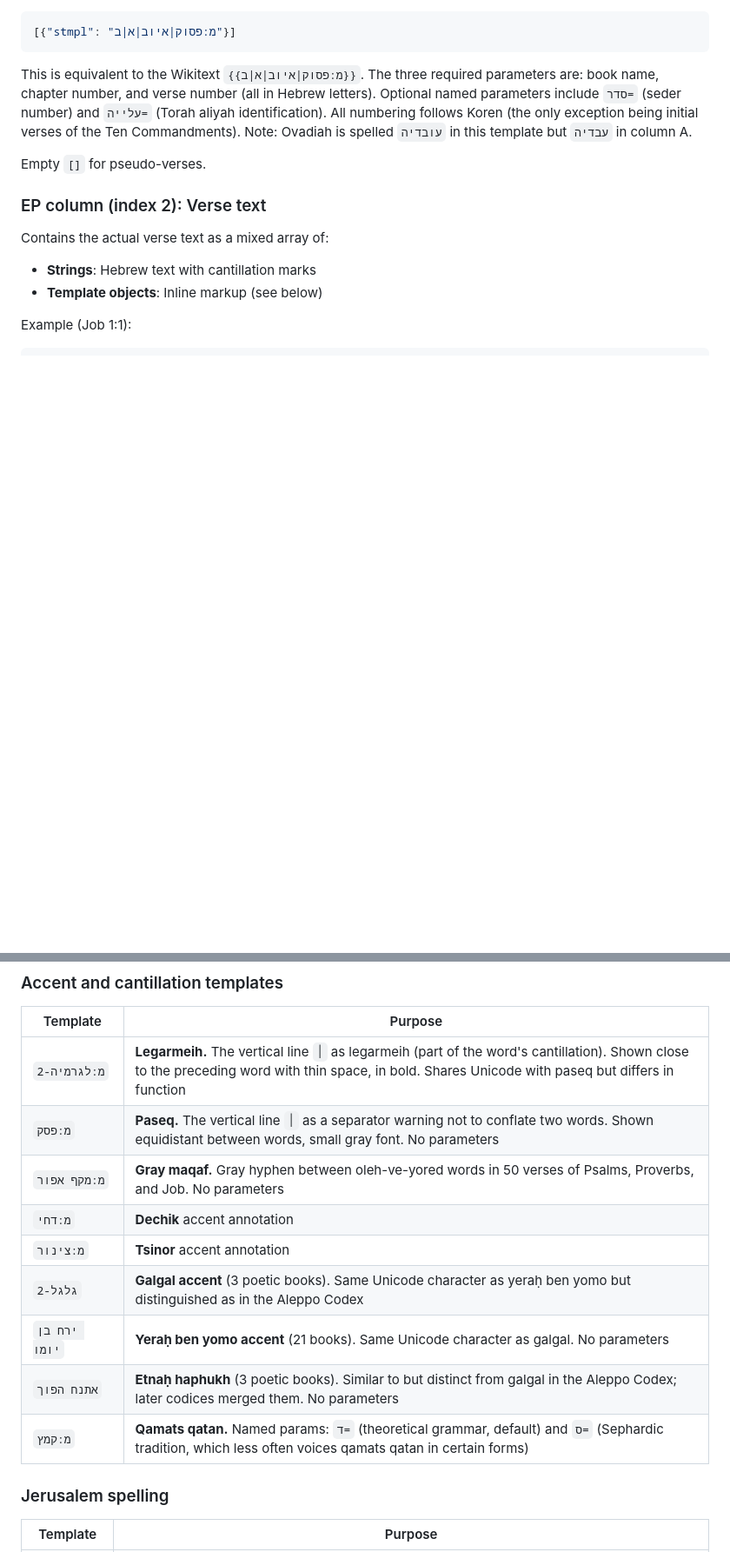
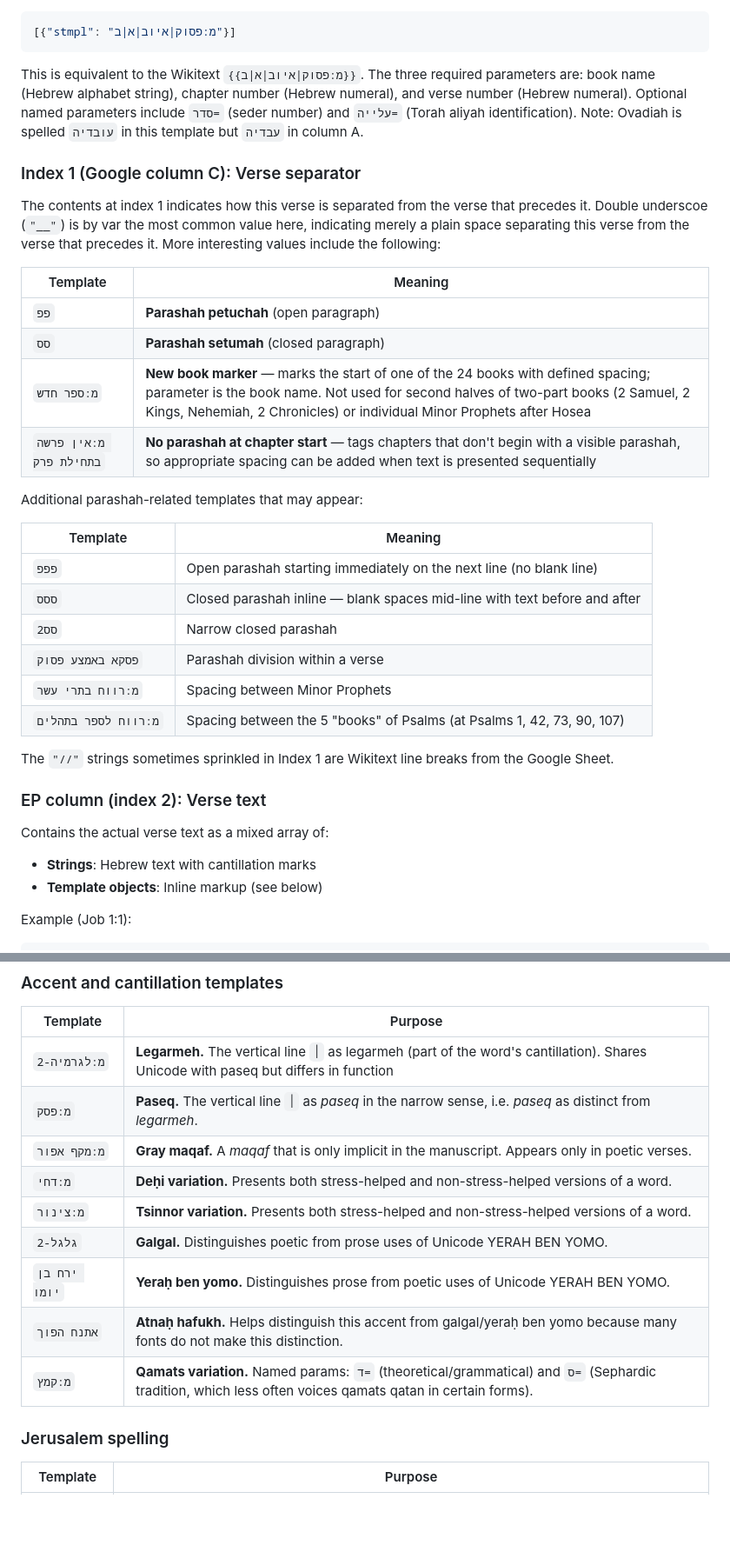
Before and after one commit to bdenckla/MAM-parsed, a Markdown page: doc-under-readme/reading-mam-parsed-plain.md, 2 parts joined by grey strips. Shown at 87% size. GitHub-like rendering; blank space fills up the shorter version.

````diff
--- a/doc-under-readme/reading-mam-parsed-plain.md
+++ b/doc-under-readme/reading-mam-parsed-plain.md
@@ -172,13 +142,40 @@ Contains a `מ:פסוק` template identifying the verse:
 ```
 
 This is equivalent to the Wikitext `{{מ:פסוק|איוב|א|ב}}`.
-The three required parameters are: book name, chapter number, and verse number
-(all in Hebrew letters). Optional named parameters include `סדר=` (seder number)
-and `עלייה=` (Torah aliyah identification). All numbering follows Koren
-(the only exception being initial verses of the Ten Commandments).
+The three required parameters are:
+book name (Hebrew alphabet string),
+chapter number (Hebrew numeral), and
+verse number (Hebrew numeral).
+Optional named parameters include <bdi>`סדר=`</bdi> (seder number)
+and <bdi>`עלייה=`</bdi> (Torah aliyah identification).
 Note: Ovadiah is spelled `עובדיה` in this template but `עבדיה` in column A.
 
-Empty `[]` for pseudo-verses.
+
+### Index 1 (Google column C): Verse separator
+
+The contents at index 1 indicates how this verse is separated from the verse that precedes it.
+Double underscoe (`"__"`) is by var the most common value here, indicating merely a plain space
+separating this verse from the verse that precedes it. More interesting values include the following:
+
+| Template | Meaning |
+|-------|---------|
+| <bdi>`פפ`</bdi> | **Parashah petuchah** (open paragraph) |
+| <bdi>`סס`</bdi> | **Parashah setumah** (closed paragraph) |
+| <bdi>`מ:ספר חדש`</bdi> | **New book marker** — marks the start of one of the 24 books with defined spacing; parameter is the book name. Not used for second halves of two-part books (2 Samuel, 2 Kings, Nehemiah, 2 Chronicles) or individual Minor Prophets after Hosea |
+| <bdi>`מ:אין פרשה בתחילת פרק`</bdi> | **No parashah at chapter start** — tags chapters that don't begin with a visible parashah, so appropriate spacing can be added when text is presented sequentially |
+
+Additional parashah-related templates that may appear:
+
+| Template | Meaning |
+|----------|---------|
+| <bdi>`פפפ`</bdi> | Open parashah starting immediately on the next line (no blank line) |
+| <bdi>`ססס`</bdi> | Closed parashah inline — blank spaces mid-line with text before and after |
+| <bdi>`סס2`</bdi> | Narrow closed parashah |
+| <bdi>`פסקא באמצע פסוק`</bdi> | Parashah division within a verse |
+| <bdi>`מ:רווח בתרי עשר`</bdi> | Spacing between Minor Prophets |
+| <bdi>`מ:רווח לספר בתהלים`</bdi> | Spacing between the 5 "books" of Psalms (at Psalms 1, 42, 73, 90, 107) |
+
+The `"//"` strings sometimes sprinkled in Index 1 are Wikitext line breaks from the Google Sheet.
 
 ### EP column (index 2): Verse text
 
@@ -301,15 +296,15 @@ Example of standard ketiv-qere:
 
 | Template | Purpose |
 |----------|---------|
-| `מ:לגרמיה-2` | **Legarmeih.** The vertical line `׀` as legarmeih (part of the word's cantillation). Shown close to the preceding word with thin space, in bold. Shares Unicode with paseq but differs in function |
-| `מ:פסק` | **Paseq.** The vertical line `׀` as a separator warning not to conflate two words. Shown equidistant between words, small gray font. No parameters |
-| `מ:מקף אפור` | **Gray maqaf.** Gray hyphen between oleh-ve-yored words in 50 verses of Psalms, Proverbs, and Job. No parameters |
-| `מ:דחי` | **Dechik** accent annotation |
-| `מ:צינור` | **Tsinor** accent annotation |
-| `גלגל-2` | **Galgal accent** (3 poetic books). Same Unicode character as yeraḥ ben yomo but distinguished as in the Aleppo Codex |
-| `ירח בן יומו` | **Yeraḥ ben yomo accent** (21 books). Same Unicode character as galgal. No parameters |
-| `אתנח הפוך` | **Etnaḥ haphukh** (3 poetic books). Similar to but distinct from galgal in the Aleppo Codex; later codices merged them. No parameters |
-| `מ:קמץ` | **Qamats qatan.** Named params: `ד=` (theoretical grammar, default) and `ס=` (Sephardic tradition, which less often voices qamats qatan in certain forms) |
+| <bdi>`מ:לגרמיה-2`</bdi> | **Legarmeh.** The vertical line `׀` as legarmeh (part of the word's cantillation).  Shares Unicode with paseq but differs in function |
+| <bdi>`מ:פסק`</bdi> | **Paseq.** The vertical line `׀` as _paseq_ in the narrow sense, i.e. _paseq_ as distinct from _legarmeh_. |
+| <bdi>`מ:מקף אפור`</bdi> | **Gray maqaf.** A _maqaf_ that is only implicit in the manuscript. Appears only in poetic verses. |
+| <bdi>`מ:דחי`</bdi> | **Deḥi variation.** Presents both stress-helped and non-stress-helped versions of a word. |
+| <bdi>`מ:צינור`</bdi> | **Tsinnor variation.** Presents both stress-helped and non-stress-helped versions of a word. |
+| <bdi>`גלגל-2`</bdi> | **Galgal.** Distinguishes poetic from prose uses of Unicode YERAH BEN YOMO. |
+| <bdi>`ירח בן יומו`</bdi> | **Yeraḥ ben yomo.** Distinguishes prose from poetic uses of Unicode YERAH BEN YOMO. |
+| <bdi>`אתנח הפוך`</bdi> | **Atnaḥ hafukh.** Helps distinguish this accent from galgal/yeraḥ ben yomo because many fonts do not make this distinction. |
+| <bdi>`מ:קמץ`</bdi> | **Qamats variation.** Named params: `ד=` (theoretical/grammatical) and `ס=` (Sephardic tradition, which less often voices qamats qatan in certain forms). |
 
 ### Jerusalem spelling
 
````
Also changed, not shown: other parts of doc-under-readme/reading-mam-parsed-plain.md (+76 -155 lines).
